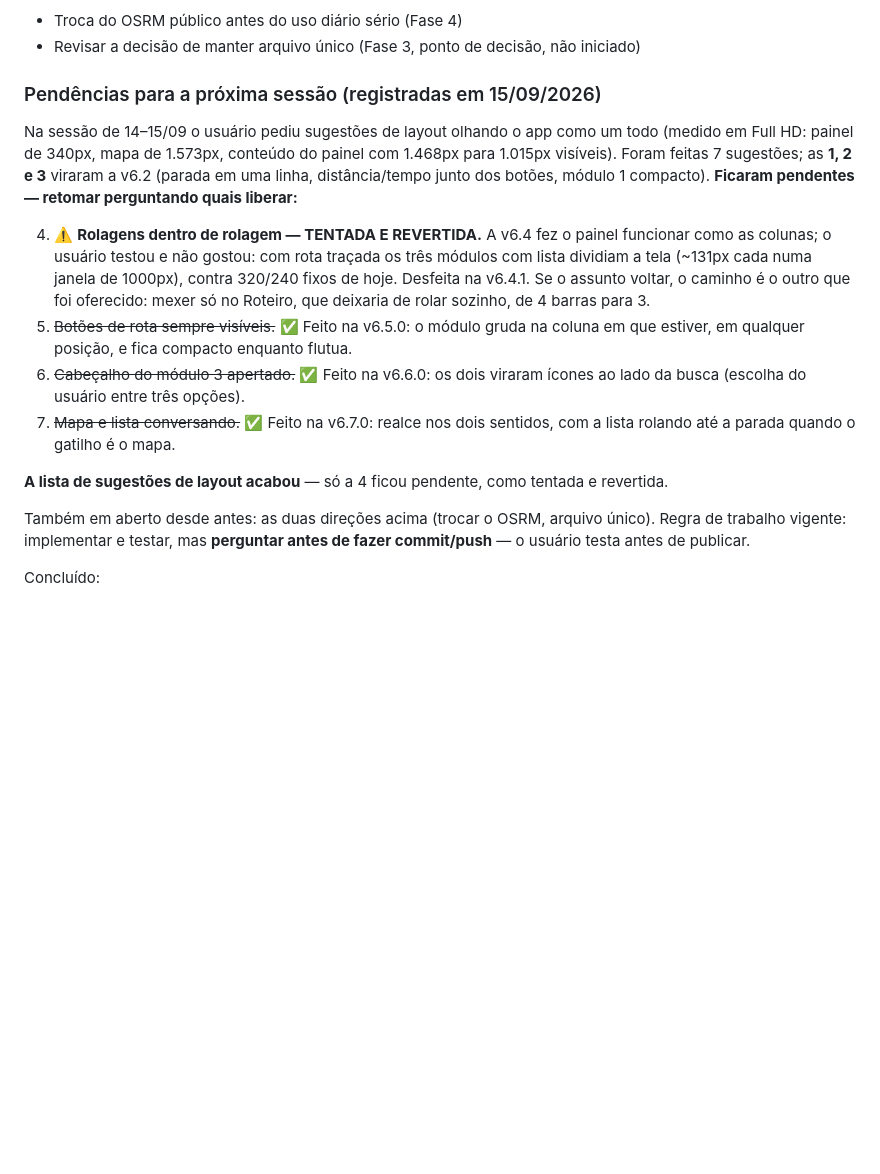
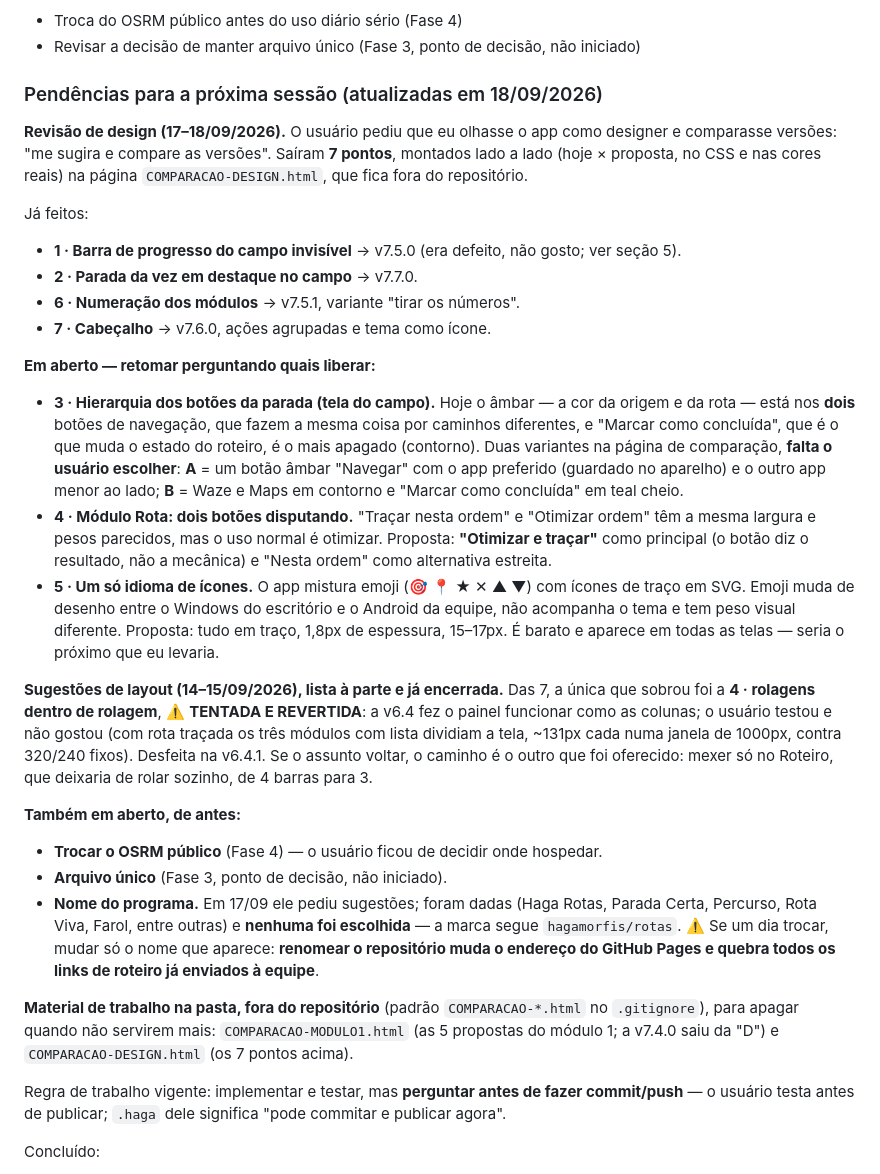
Before and after one commit to Antoniocmp97/roteador-clientes, a Markdown page: CLAUDE.md, the part around the change. Drawn GitHub-style; blank space fills up the shorter version.

Commit message:
Atualiza as pendencias do projeto
Separa as duas listas que se confundiam: sugestoes de layout (14-15/09,
encerrada) e revisao de design (17-18/09). Dos 7 pontos da revisao, 4
sairam (v7.5.0, v7.5.1, v7.6.0 e v7.7.0); ficam em aberto os pontos 3
(botoes da parada no campo, com duas variantes a escolher), 4 (modulo
Rota) e 5 (icones de traco no lugar dos emoji). Registra tambem o nome
do programa sem decisao e o aviso de que renomear o repositorio quebra
os links de roteiro ja enviados.

Co-Authored-By: Claude Opus 5 <noreply@anthropic.com>

```diff
--- a/CLAUDE.md
+++ b/CLAUDE.md
@@ -733,33 +733,64 @@ Ainda em aberto:
 - Troca do OSRM público antes do uso diário sério (Fase 4)
 - Revisar a decisão de manter arquivo único (Fase 3, ponto de decisão, não iniciado)
 
-### Pendências para a próxima sessão (registradas em 15/09/2026)
+### Pendências para a próxima sessão (atualizadas em 18/09/2026)
 
-Na sessão de 14–15/09 o usuário pediu sugestões de layout olhando o app como um
-todo (medido em Full HD: painel de 340px, mapa de 1.573px, conteúdo do painel com
-1.468px para 1.015px visíveis). Foram feitas 7 sugestões; as **1, 2 e 3** viraram a
-v6.2 (parada em uma linha, distância/tempo junto dos botões, módulo 1 compacto).
-**Ficaram pendentes — retomar perguntando quais liberar:**
+**Revisão de design (17–18/09/2026).** O usuário pediu que eu olhasse o app como
+designer e comparasse versões: "me sugira e compare as versões". Saíram **7
+pontos**, montados lado a lado (hoje × proposta, no CSS e nas cores reais) na
+página `COMPARACAO-DESIGN.html`, que fica fora do repositório.
 
-4. ⚠️ **Rolagens dentro de rolagem — TENTADA E REVERTIDA.** A v6.4 fez o painel
-   funcionar como as colunas; o usuário testou e não gostou: com rota traçada os
-   três módulos com lista dividiam a tela (~131px cada numa janela de 1000px),
-   contra 320/240 fixos de hoje. Desfeita na v6.4.1. Se o assunto voltar, o
-   caminho é o outro que foi oferecido: mexer só no Roteiro, que deixaria de
-   rolar sozinho, de 4 barras para 3.
-5. ~~Botões de rota sempre visíveis.~~ ✅ Feito na v6.5.0: o módulo gruda na
-   coluna em que estiver, em qualquer posição, e fica compacto enquanto flutua.
-6. ~~Cabeçalho do módulo 3 apertado.~~ ✅ Feito na v6.6.0: os dois viraram ícones
-   ao lado da busca (escolha do usuário entre três opções).
-7. ~~Mapa e lista conversando.~~ ✅ Feito na v6.7.0: realce nos dois sentidos,
-   com a lista rolando até a parada quando o gatilho é o mapa.
+Já feitos:
+- **1 · Barra de progresso do campo invisível** → v7.5.0 (era defeito, não gosto;
+  ver seção 5).
+- **2 · Parada da vez em destaque no campo** → v7.7.0.
+- **6 · Numeração dos módulos** → v7.5.1, variante "tirar os números".
+- **7 · Cabeçalho** → v7.6.0, ações agrupadas e tema como ícone.
 
-**A lista de sugestões de layout acabou** — só a 4 ficou pendente, como tentada e
-revertida.
+**Em aberto — retomar perguntando quais liberar:**
 
-Também em aberto desde antes: as duas direções acima (trocar o OSRM, arquivo
-único). Regra de trabalho vigente: implementar e testar, mas **perguntar antes de
-fazer commit/push** — o usuário testa antes de publicar.
+- **3 · Hierarquia dos botões da parada (tela do campo).** Hoje o âmbar — a cor
+  da origem e da rota — está nos **dois** botões de navegação, que fazem a mesma
+  coisa por caminhos diferentes, e "Marcar como concluída", que é o que muda o
+  estado do roteiro, é o mais apagado (contorno). Duas variantes na página de
+  comparação, **falta o usuário escolher**: **A** = um botão âmbar "Navegar" com
+  o app preferido (guardado no aparelho) e o outro app menor ao lado; **B** =
+  Waze e Maps em contorno e "Marcar como concluída" em teal cheio.
+- **4 · Módulo Rota: dois botões disputando.** "Traçar nesta ordem" e "Otimizar
+  ordem" têm a mesma largura e pesos parecidos, mas o uso normal é otimizar.
+  Proposta: **"Otimizar e traçar"** como principal (o botão diz o resultado, não
+  a mecânica) e "Nesta ordem" como alternativa estreita.
+- **5 · Um só idioma de ícones.** O app mistura emoji (🎯 📍 ★ ✕ ▲ ▼) com ícones
+  de traço em SVG. Emoji muda de desenho entre o Windows do escritório e o
+  Android da equipe, não acompanha o tema e tem peso visual diferente. Proposta:
+  tudo em traço, 1,8px de espessura, 15–17px. É barato e aparece em todas as
+  telas — seria o próximo que eu levaria.
+
+**Sugestões de layout (14–15/09/2026), lista à parte e já encerrada.** Das 7, a
+única que sobrou foi a **4 · rolagens dentro de rolagem**, ⚠️ **TENTADA E
+REVERTIDA**: a v6.4 fez o painel funcionar como as colunas; o usuário testou e
+não gostou (com rota traçada os três módulos com lista dividiam a tela, ~131px
+cada numa janela de 1000px, contra 320/240 fixos). Desfeita na v6.4.1. Se o
+assunto voltar, o caminho é o outro que foi oferecido: mexer só no Roteiro, que
+deixaria de rolar sozinho, de 4 barras para 3.
+
+**Também em aberto, de antes:**
+- **Trocar o OSRM público** (Fase 4) — o usuário ficou de decidir onde hospedar.
+- **Arquivo único** (Fase 3, ponto de decisão, não iniciado).
+- **Nome do programa.** Em 17/09 ele pediu sugestões; foram dadas (Haga Rotas,
+  Parada Certa, Percurso, Rota Viva, Farol, entre outras) e **nenhuma foi
+  escolhida** — a marca segue `hagamorfis/rotas`. ⚠️ Se um dia trocar, mudar só o
+  nome que aparece: **renomear o repositório muda o endereço do GitHub Pages e
+  quebra todos os links de roteiro já enviados à equipe**.
+
+**Material de trabalho na pasta, fora do repositório** (padrão `COMPARACAO-*.html`
+no `.gitignore`), para apagar quando não servirem mais:
+`COMPARACAO-MODULO1.html` (as 5 propostas do módulo 1; a v7.4.0 saiu da "D") e
+`COMPARACAO-DESIGN.html` (os 7 pontos acima).
+
+Regra de trabalho vigente: implementar e testar, mas **perguntar antes de fazer
+commit/push** — o usuário testa antes de publicar; `.haga` dele significa "pode
+commitar e publicar agora".
 
 Concluído:
 - Tipo de serviço por parada — ✅ implementado na v1.9
```
